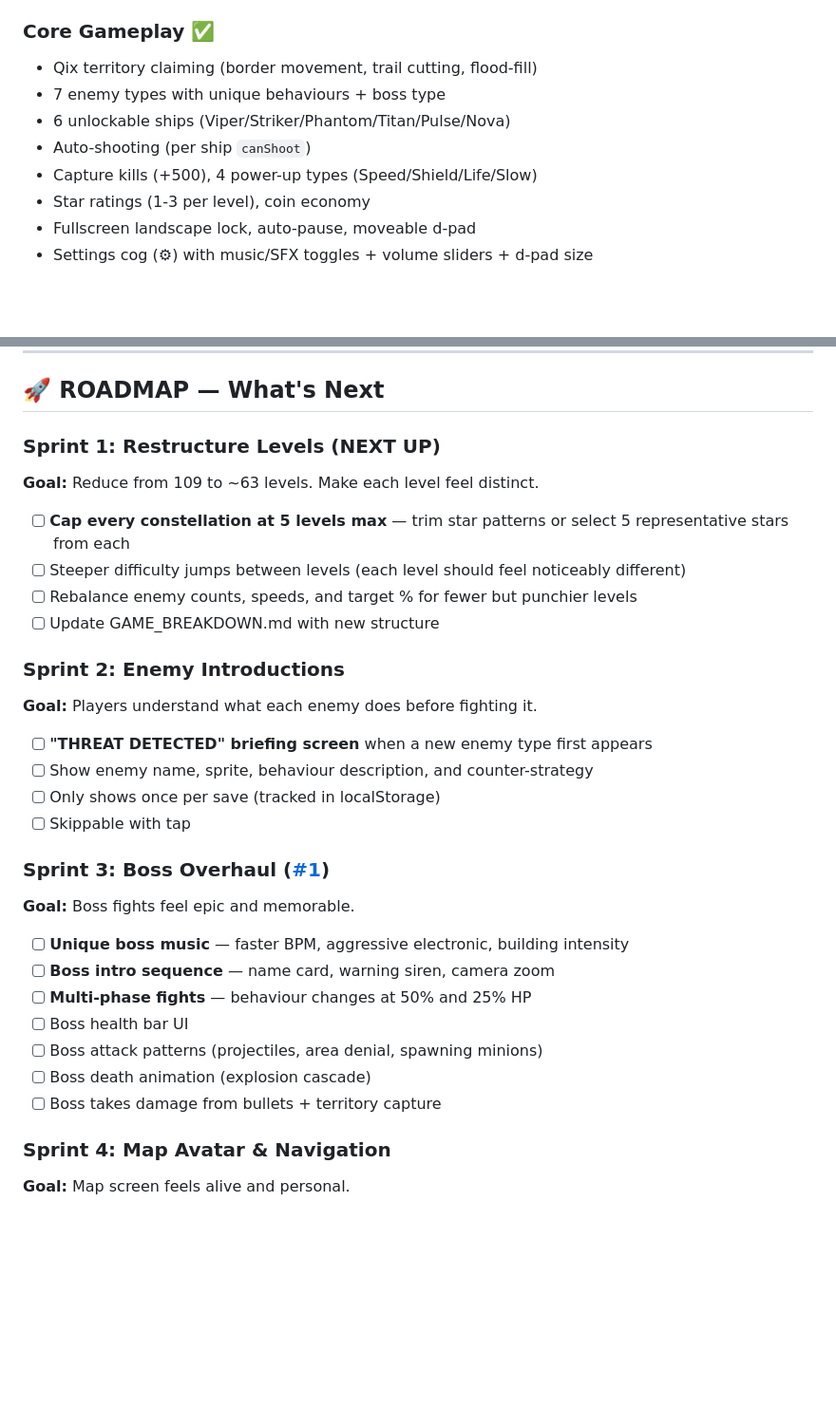
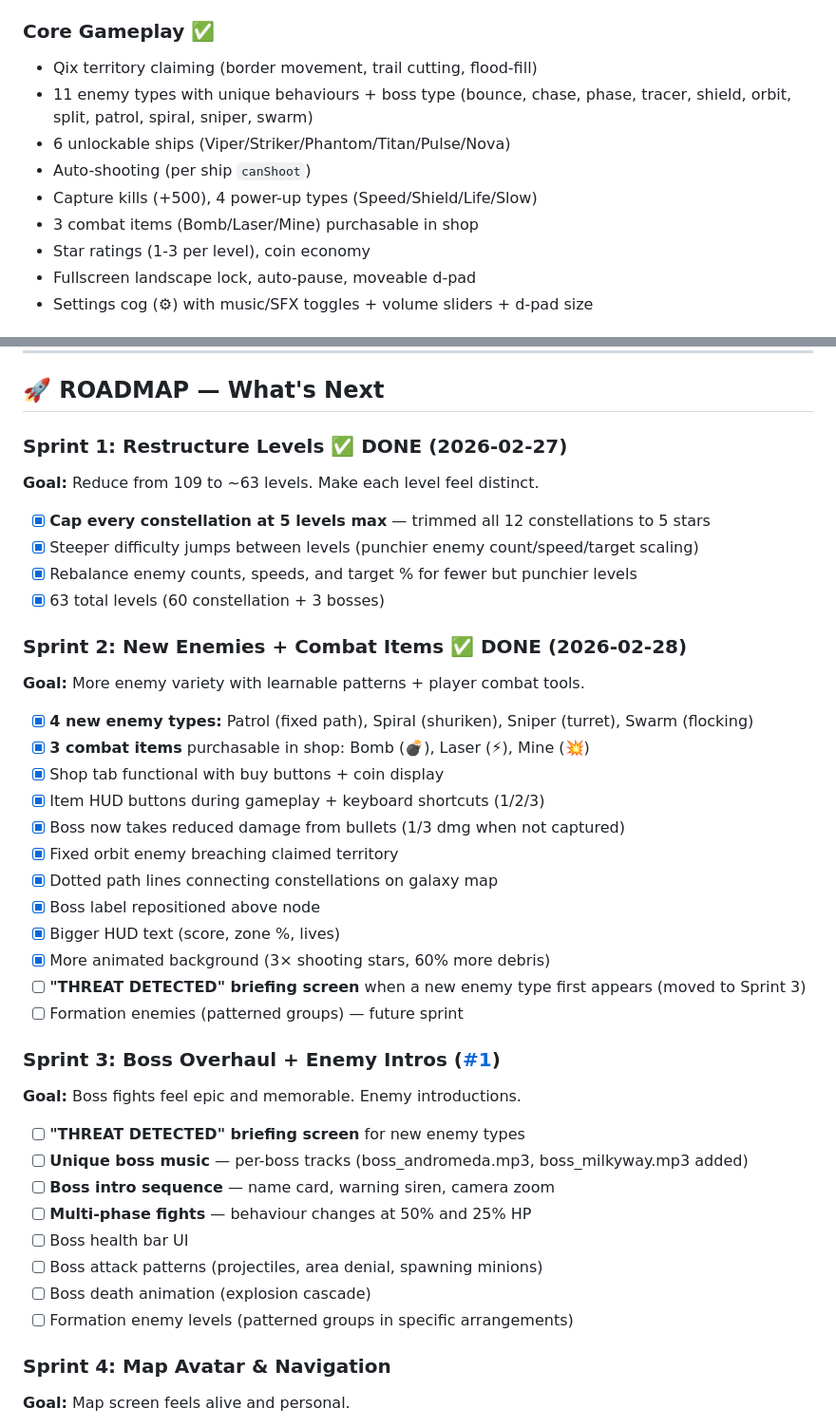
Before and after one commit to liteko702/zone-defence, a Markdown page: DESIGN.md, 2 parts joined by grey strips. Shown at 95% size. Drawn GitHub-style; blank space fills up the shorter version.

Commit message:
Update DESIGN.md: Sprint 1+2 done, Sprint 3 next

```diff
--- a/DESIGN.md
+++ b/DESIGN.md
@@ -38,10 +38,11 @@ Space-themed Qix-style territory capture game. Player pilots a spaceship along t
 
 ### Core Gameplay ✅
 - Qix territory claiming (border movement, trail cutting, flood-fill)
-- 7 enemy types with unique behaviours + boss type
+- 11 enemy types with unique behaviours + boss type (bounce, chase, phase, tracer, shield, orbit, split, patrol, spiral, sniper, swarm)
 - 6 unlockable ships (Viper/Striker/Phantom/Titan/Pulse/Nova)
 - Auto-shooting (per ship `canShoot`)
 - Capture kills (+500), 4 power-up types (Speed/Shield/Life/Slow)
+- 3 combat items (Bomb/Laser/Mine) purchasable in shop
 - Star ratings (1-3 per level), coin economy
 - Fullscreen landscape lock, auto-pause, moveable d-pad
 - Settings cog (⚙) with music/SFX toggles + volume sliders + d-pad size
@@ -133,32 +134,41 @@ Space-themed Qix-style territory capture game. Player pilots a spaceship along t
 
 ## 🚀 ROADMAP — What's Next
 
-### Sprint 1: Restructure Levels (NEXT UP)
+### Sprint 1: Restructure Levels ✅ DONE (2026-02-27)
 **Goal:** Reduce from 109 to ~63 levels. Make each level feel distinct.
 
-- [ ] **Cap every constellation at 5 levels max** — trim star patterns or select 5 representative stars from each
-- [ ] Steeper difficulty jumps between levels (each level should feel noticeably different)
-- [ ] Rebalance enemy counts, speeds, and target % for fewer but punchier levels
-- [ ] Update GAME_BREAKDOWN.md with new structure
+- [x] **Cap every constellation at 5 levels max** — trimmed all 12 constellations to 5 stars
+- [x] Steeper difficulty jumps between levels (punchier enemy count/speed/target scaling)
+- [x] Rebalance enemy counts, speeds, and target % for fewer but punchier levels
+- [x] 63 total levels (60 constellation + 3 bosses)
 
-### Sprint 2: Enemy Introductions
-**Goal:** Players understand what each enemy does before fighting it.
+### Sprint 2: New Enemies + Combat Items ✅ DONE (2026-02-28)
+**Goal:** More enemy variety with learnable patterns + player combat tools.
 
-- [ ] **"THREAT DETECTED" briefing screen** when a new enemy type first appears
-- [ ] Show enemy name, sprite, behaviour description, and counter-strategy
-- [ ] Only shows once per save (tracked in localStorage)
-- [ ] Skippable with tap
+- [x] **4 new enemy types:** Patrol (fixed path), Spiral (shuriken), Sniper (turret), Swarm (flocking)
+- [x] **3 combat items** purchasable in shop: Bomb (💣), Laser (⚡), Mine (💥)
+- [x] Shop tab functional with buy buttons + coin display
+- [x] Item HUD buttons during gameplay + keyboard shortcuts (1/2/3)
+- [x] Boss now takes reduced damage from bullets (1/3 dmg when not captured)
+- [x] Fixed orbit enemy breaching claimed territory
+- [x] Dotted path lines connecting constellations on galaxy map
+- [x] Boss label repositioned above node
+- [x] Bigger HUD text (score, zone %, lives)
+- [x] More animated background (3× shooting stars, 60% more debris)
+- [ ] **"THREAT DETECTED" briefing screen** when a new enemy type first appears (moved to Sprint 3)
+- [ ] Formation enemies (patterned groups) — future sprint
 
-### Sprint 3: Boss Overhaul ([#1](https://github.com/liteko702/zone-defence/issues/1))
-**Goal:** Boss fights feel epic and memorable.
+### Sprint 3: Boss Overhaul + Enemy Intros ([#1](https://github.com/liteko702/zone-defence/issues/1))
+**Goal:** Boss fights feel epic and memorable. Enemy introductions.
 
-- [ ] **Unique boss music** — faster BPM, aggressive electronic, building intensity
+- [ ] **"THREAT DETECTED" briefing screen** for new enemy types
+- [ ] **Unique boss music** — per-boss tracks (boss_andromeda.mp3, boss_milkyway.mp3 added)
 - [ ] **Boss intro sequence** — name card, warning siren, camera zoom
 - [ ] **Multi-phase fights** — behaviour changes at 50% and 25% HP
 - [ ] Boss health bar UI
 - [ ] Boss attack patterns (projectiles, area denial, spawning minions)
 - [ ] Boss death animation (explosion cascade)
-- [ ] Boss takes damage from bullets + territory capture
+- [ ] Formation enemy levels (patterned groups in specific arrangements)
 
 ### Sprint 4: Map Avatar & Navigation
 **Goal:** Map screen feels alive and personal.
```
Also changed, not shown: other parts of DESIGN.md (+1 -1 lines).
